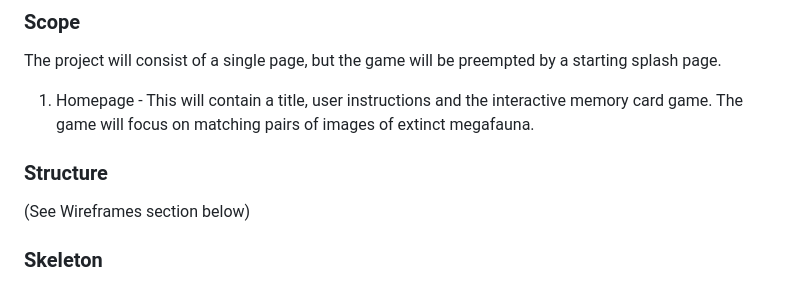
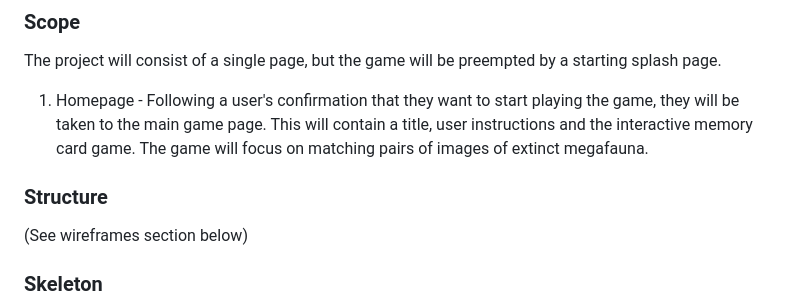
Before and after one commit to TLC-1990/Milestone-2-Project, a Markdown page: README.md, the part around one of its changes. Drawn GitHub-style.

```diff
--- a/README.md
+++ b/README.md
@@ -79,9 +79,9 @@ The user will be able to use the game and recieve feedback once the game is comp
 
 ### Scope
 The project will consist of a single page, but the game will be preempted by a starting splash page.
-1. Homepage - This will contain a title, user instructions and the interactive memory card game. The game will focus on matching pairs of images of extinct megafauna.
+1. Homepage - Following a user's confirmation that they want to start playing the game, they will be taken to the main game page. This will contain a title, user instructions and the interactive memory card game. The game will focus on matching pairs of images of extinct megafauna.
 ### Structure
-(See Wireframes section below)
+(See wireframes section below)
 
 ### Skeleton
 The user will navigate by clicking the home link in the navbar menu (visible in tablet view and on desktop, collapsed on mobile devices).
```
Also changed, not shown: other parts of README.md (+12 -9 lines).
